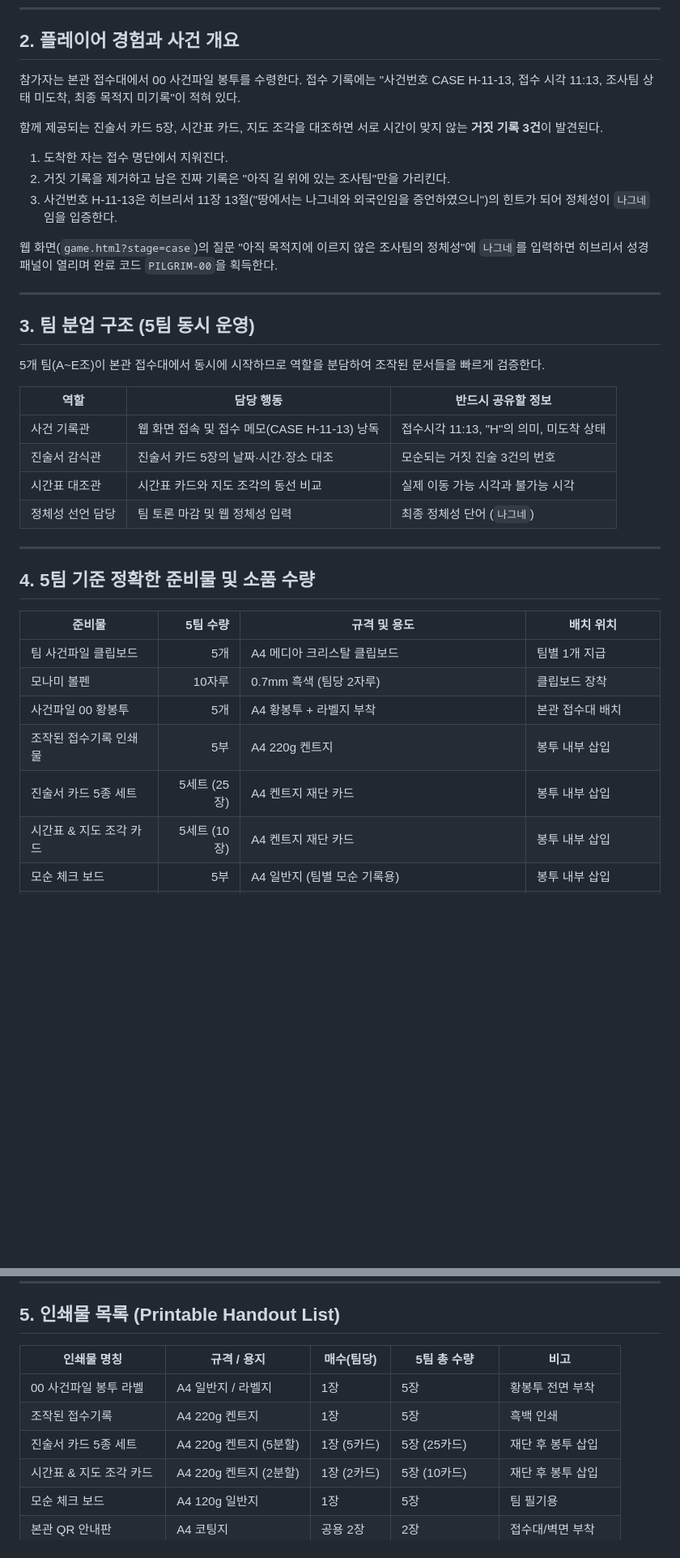
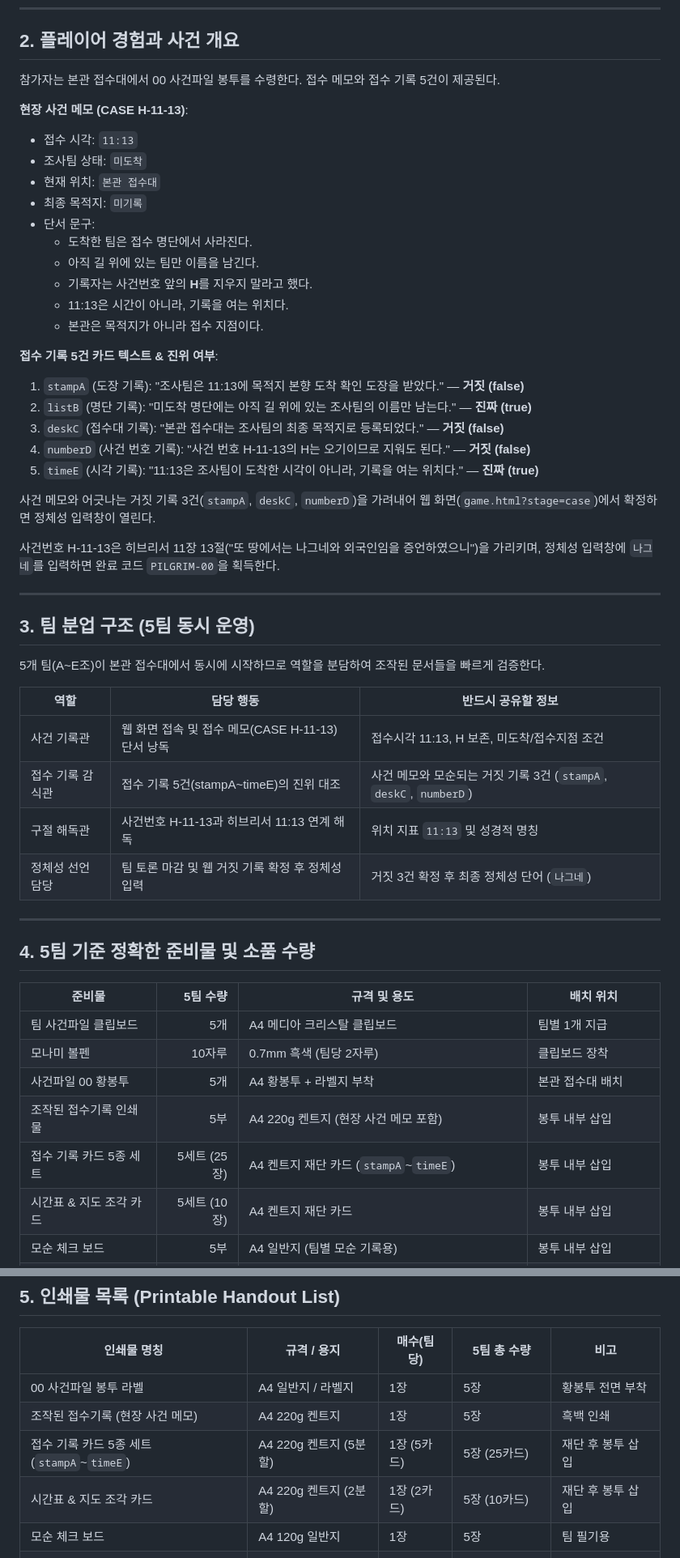
Before and after one commit to fastkorea12-png/faith, a Markdown page: stage-packets/stage-00.md, 2 parts joined by grey strips. Shown at 81% size. Rendered like a GitHub page; blank space fills up the shorter version.

```diff
--- a/stage-packets/stage-00.md
+++ b/stage-packets/stage-00.md
@@ -21,14 +22,30 @@
 
 ## 2. 플레이어 경험과 사건 개요
 
-참가자는 본관 접수대에서 00 사건파일 봉투를 수령한다. 접수 기록에는 "사건번호 CASE H-11-13, 접수 시각 11:13, 조사팀 상태 미도착, 최종 목적지 미기록"이 적혀 있다.
+참가자는 본관 접수대에서 00 사건파일 봉투를 수령한다. 접수 메모와 접수 기록 5건이 제공된다.
 
-함께 제공되는 진술서 카드 5장, 시간표 카드, 지도 조각을 대조하면 서로 시간이 맞지 않는 **거짓 기록 3건**이 발견된다.
-1. 도착한 자는 접수 명단에서 지워진다.
-2. 거짓 기록을 제거하고 남은 진짜 기록은 "아직 길 위에 있는 조사팀"만을 가리킨다.
-3. 사건번호 H-11-13은 히브리서 11장 13절("땅에서는 나그네와 외국인임을 증언하였으니")의 힌트가 되어 정체성이 `나그네`임을 입증한다.
+**현장 사건 메모 (CASE H-11-13)**:
+- 접수 시각: `11:13`
+- 조사팀 상태: `미도착`
+- 현재 위치: `본관 접수대`
+- 최종 목적지: `미기록`
+- 단서 문구:
+  - 도착한 팀은 접수 명단에서 사라진다.
+  - 아직 길 위에 있는 팀만 이름을 남긴다.
+  - 기록자는 사건번호 앞의 **H**를 지우지 말라고 했다.
+  - 11:13은 시간이 아니라, 기록을 여는 위치다.
+  - 본관은 목적지가 아니라 접수 지점이다.
 
-웹 화면(`game.html?stage=case`)의 질문 "아직 목적지에 이르지 않은 조사팀의 정체성"에 `나그네`를 입력하면 히브리서 성경 패널이 열리며 완료 코드 `PILGRIM-00`을 획득한다.
+**접수 기록 5건 카드 텍스트 & 진위 여부**:
+1. `stampA` (도장 기록): "조사팀은 11:13에 목적지 본향 도착 확인 도장을 받았다." — **거짓 (false)**
+2. `listB` (명단 기록): "미도착 명단에는 아직 길 위에 있는 조사팀의 이름만 남는다." — **진짜 (true)**
+3. `deskC` (접수대 기록): "본관 접수대는 조사팀의 최종 목적지로 등록되었다." — **거짓 (false)**
+4. `numberD` (사건 번호 기록): "사건 번호 H-11-13의 H는 오기이므로 지워도 된다." — **거짓 (false)**
+5. `timeE` (시각 기록): "11:13은 조사팀이 도착한 시각이 아니라, 기록을 여는 위치다." — **진짜 (true)**
+
+사건 메모와 어긋나는 거짓 기록 3건(`stampA`, `deskC`, `numberD`)을 가려내어 웹 화면(`game.html?stage=case`)에서 확정하면 정체성 입력창이 열린다.
+
+사건번호 H-11-13은 히브리서 11장 13절("또 땅에서는 나그네와 외국인임을 증언하였으니")을 가리키며, 정체성 입력창에 `나그네`를 입력하면 완료 코드 `PILGRIM-00`을 획득한다.
 
 ---
 
@@ -38,10 +55,10 @@
 
 | 역할 | 담당 행동 | 반드시 공유할 정보 |
 |---|---|---|
-| 사건 기록관 | 웹 화면 접속 및 접수 메모(CASE H-11-13) 낭독 | 접수시각 11:13, "H"의 의미, 미도착 상태 |
-| 진술서 감식관 | 진술서 카드 5장의 날짜·시간·장소 대조 | 모순되는 거짓 진술 3건의 번호 |
-| 시간표 대조관 | 시간표 카드와 지도 조각의 동선 비교 | 실제 이동 가능 시각과 불가능 시각 |
-| 정체성 선언 담당 | 팀 토론 마감 및 웹 정체성 입력 | 최종 정체성 단어 (`나그네`) |
+| 사건 기록관 | 웹 화면 접속 및 접수 메모(CASE H-11-13) 단서 낭독 | 접수시각 11:13, H 보존, 미도착/접수지점 조건 |
+| 접수 기록 감식관 | 접수 기록 5건(stampA~timeE)의 진위 대조 | 사건 메모와 모순되는 거짓 기록 3건 (`stampA`, `deskC`, `numberD`) |
+| 구절 해독관 | 사건번호 H-11-13과 히브리서 11:13 연계 해독 | 위치 지표 `11:13` 및 성경적 명칭 |
+| 정체성 선언 담당 | 팀 토론 마감 및 웹 거짓 기록 확정 후 정체성 입력 | 거짓 3건 확정 후 최종 정체성 단어 (`나그네`) |
 
 ---
 
@@ -52,8 +69,8 @@
 | 팀 사건파일 클립보드 | 5개 | A4 메디아 크리스탈 클립보드 | 팀별 1개 지급 |
 | 모나미 볼펜 | 10자루 | 0.7mm 흑색 (팀당 2자루) | 클립보드 장착 |
 | 사건파일 00 황봉투 | 5개 | A4 황봉투 + 라벨지 부착 | 본관 접수대 배치 |
-| 조작된 접수기록 인쇄물 | 5부 | A4 220g 켄트지 | 봉투 내부 삽입 |
-| 진술서 카드 5종 세트 | 5세트 (25장) | A4 켄트지 재단 카드 | 봉투 내부 삽입 |
+| 조작된 접수기록 인쇄물 | 5부 | A4 220g 켄트지 (현장 사건 메모 포함) | 봉투 내부 삽입 |
+| 접수 기록 카드 5종 세트 | 5세트 (25장) | A4 켄트지 재단 카드 (`stampA`~`timeE`) | 봉투 내부 삽입 |
 | 시간표 & 지도 조각 카드 | 5세트 (10장) | A4 켄트지 재단 카드 | 봉투 내부 삽입 |
 | 모순 체크 보드 | 5부 | A4 일반지 (팀별 모순 기록용) | 봉투 내부 삽입 |
 | 본관 스테이션 QR 안내판 | 2개 | A4 코팅 스탠드 패널 | 접수대 및 본관 로비 벽면 |
@@ -66,8 +83,8 @@
 | 인쇄물 명칭 | 규격 / 용지 | 매수(팀당) | 5팀 총 수량 | 비고 |
 |---|---|---|---|---|
 | 00 사건파일 봉투 라벨 | A4 일반지 / 라벨지 | 1장 | 5장 | 황봉투 전면 부착 |
-| 조작된 접수기록 | A4 220g 켄트지 | 1장 | 5장 | 흑백 인쇄 |
-| 진술서 카드 5종 세트 | A4 220g 켄트지 (5분할) | 1장 (5카드) | 5장 (25카드) | 재단 후 봉투 삽입 |
+| 조작된 접수기록 (현장 사건 메모) | A4 220g 켄트지 | 1장 | 5장 | 흑백 인쇄 |
+| 접수 기록 카드 5종 세트 (`stampA`~`timeE`) | A4 220g 켄트지 (5분할) | 1장 (5카드) | 5장 (25카드) | 재단 후 봉투 삽입 |
 | 시간표 & 지도 조각 카드 | A4 220g 켄트지 (2분할) | 1장 (2카드) | 5장 (10카드) | 재단 후 봉투 삽입 |
 | 모순 체크 보드 | A4 120g 일반지 | 1장 | 5장 | 팀 필기용 |
 | 본관 QR 안내판 | A4 코팅지 | 공용 2장 | 2장 | 접수대/벽면 부착 |
```
Also changed, not shown: other parts of stage-packets/stage-00.md (+14 -12 lines), stage-packets/stage-05.md (+49 -28 lines).
